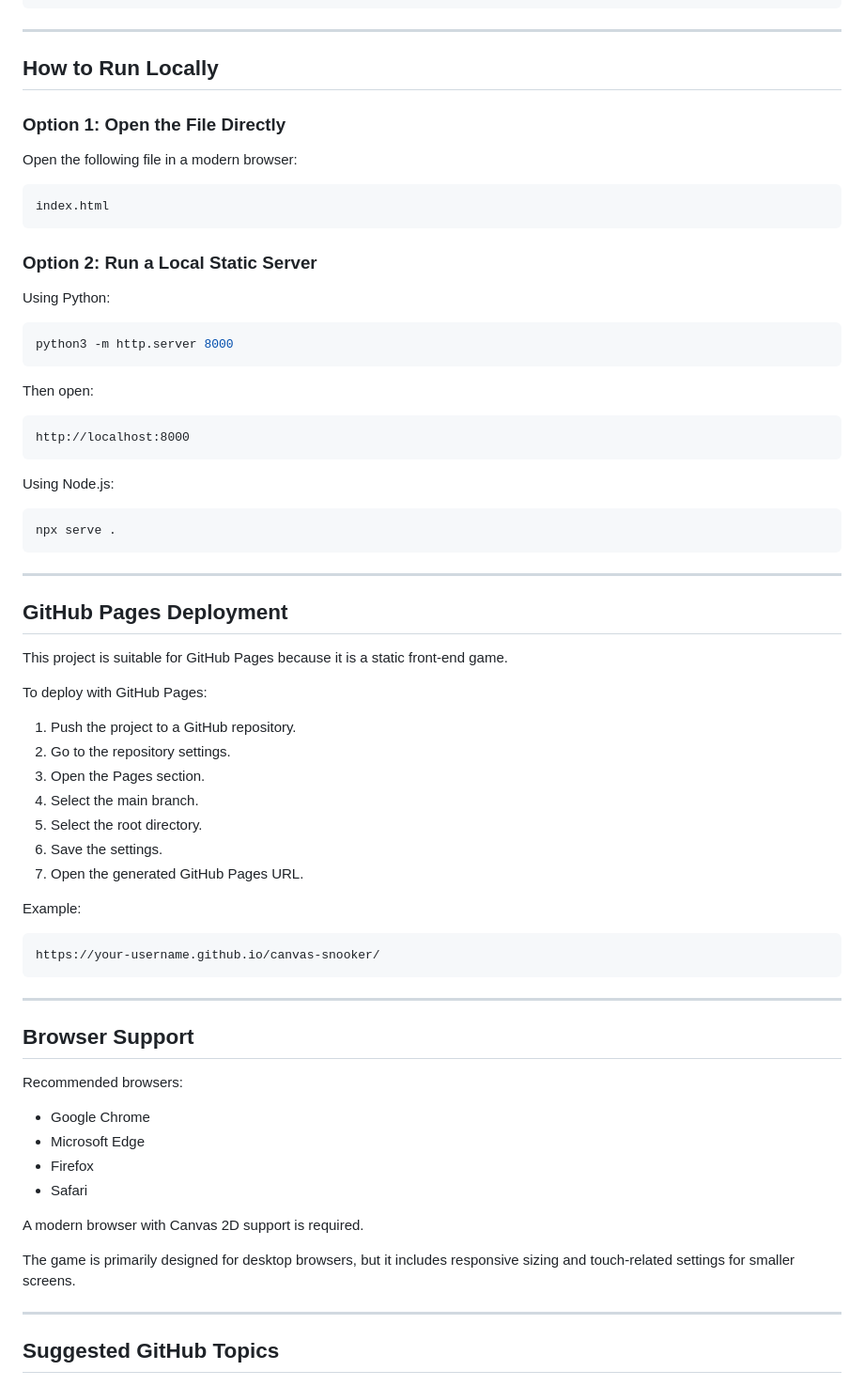
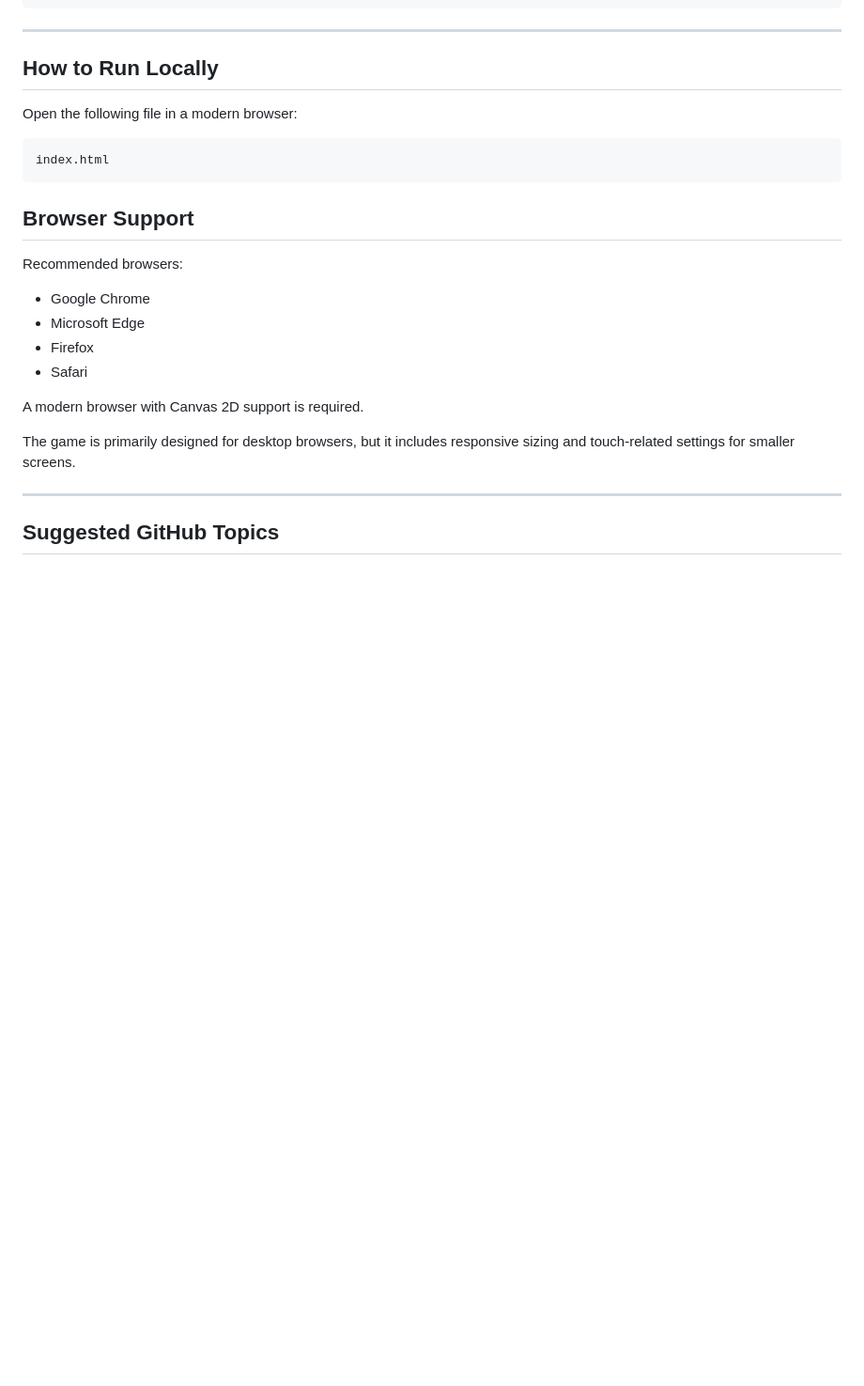
Before and after one commit to Lambchem/Mini-Snooker, a Markdown page: README.md, the part around one of its changes. Shown at 94% size. GitHub-like rendering; blank space fills up the shorter version.

````diff
--- a/README.md
+++ b/README.md
@@ -467,57 +467,11 @@ mini-snooker/
 
 ## How to Run Locally
 
-### Option 1: Open the File Directly
-
 Open the following file in a modern browser:
 
 ```text
 index.html
 ```
-
-### Option 2: Run a Local Static Server
-
-Using Python:
-
-```bash
-python3 -m http.server 8000
-```
-
-Then open:
-
-```text
-http://localhost:8000
-```
-
-Using Node.js:
-
-```bash
-npx serve .
-```
-
----
-
-## GitHub Pages Deployment
-
-This project is suitable for GitHub Pages because it is a static front-end game.
-
-To deploy with GitHub Pages:
-
-1. Push the project to a GitHub repository.
-2. Go to the repository settings.
-3. Open the Pages section.
-4. Select the main branch.
-5. Select the root directory.
-6. Save the settings.
-7. Open the generated GitHub Pages URL.
-
-Example:
-
-```text
-https://your-username.github.io/canvas-snooker/
-```
-
----
 
 ## Browser Support
 
````
Also changed, not shown: other parts of README.md (+0 -42 lines).
